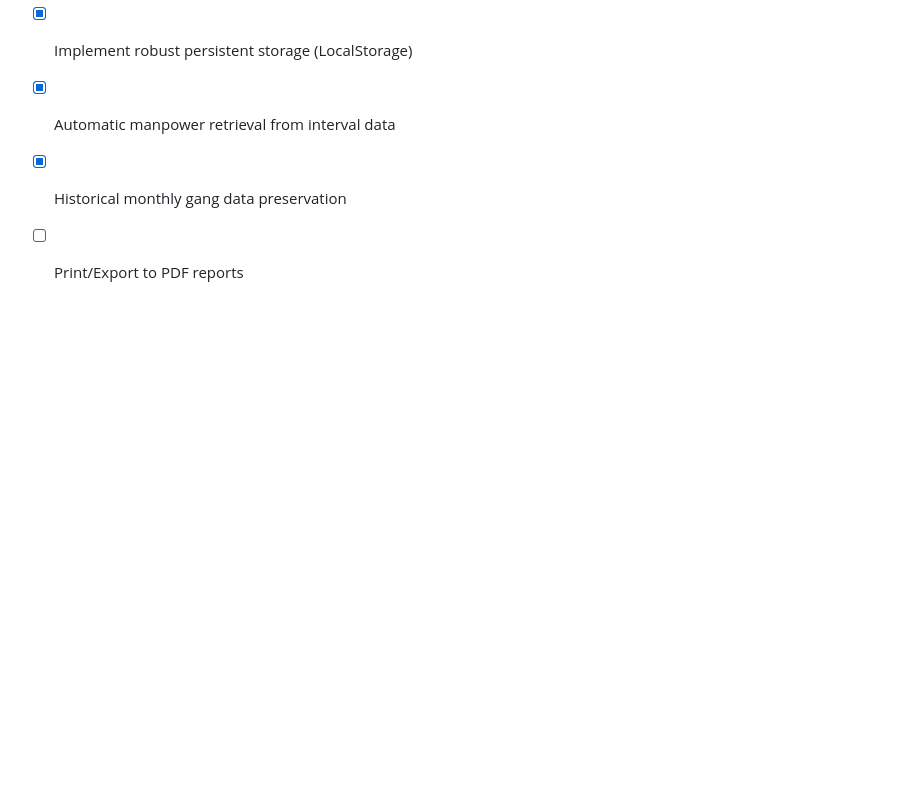
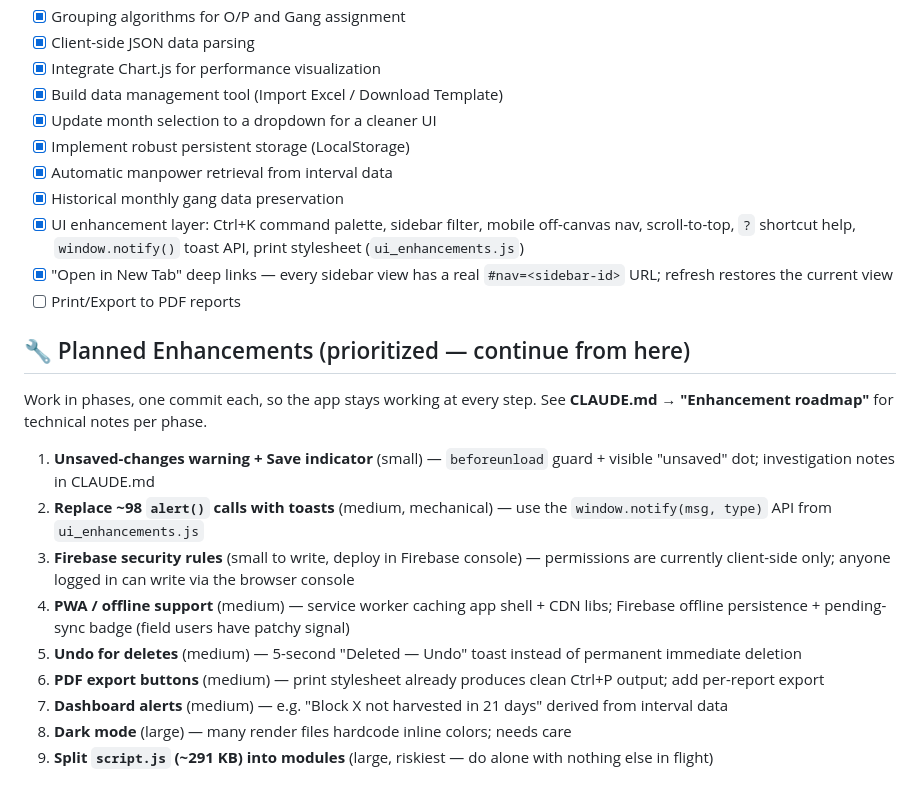
Before and after one commit to paths33k3r/Monthly-harvesting-report, a Markdown page: README.md, the part around the change. Rendered like a GitHub page; blank space fills up the shorter version.

```diff
--- a/README.md
+++ b/README.md
@@ -62,4 +62,20 @@ python -m http.server 8001
 - [x] Implement robust persistent storage (LocalStorage)
 - [x] Automatic manpower retrieval from interval data
 - [x] Historical monthly gang data preservation
+- [x] UI enhancement layer: Ctrl+K command palette, sidebar filter, mobile off-canvas nav, scroll-to-top, `?` shortcut help, `window.notify()` toast API, print stylesheet (`ui_enhancements.js`)
+- [x] "Open in New Tab" deep links — every sidebar view has a real `#nav=<sidebar-id>` URL; refresh restores the current view
 - [ ] Print/Export to PDF reports
+
+## 🔧 Planned Enhancements (prioritized — continue from here)
+Work in phases, one commit each, so the app stays working at every step.
+See **CLAUDE.md → "Enhancement roadmap"** for technical notes per phase.
+
+1. **Unsaved-changes warning + Save indicator** (small) — `beforeunload` guard + visible "unsaved" dot; investigation notes in CLAUDE.md
+2. **Replace ~98 `alert()` calls with toasts** (medium, mechanical) — use the `window.notify(msg, type)` API from `ui_enhancements.js`
+3. **Firebase security rules** (small to write, deploy in Firebase console) — permissions are currently client-side only; anyone logged in can write via the browser console
+4. **PWA / offline support** (medium) — service worker caching app shell + CDN libs; Firebase offline persistence + pending-sync badge (field users have patchy signal)
+5. **Undo for deletes** (medium) — 5-second "Deleted — Undo" toast instead of permanent immediate deletion
+6. **PDF export buttons** (medium) — print stylesheet already produces clean Ctrl+P output; add per-report export
+7. **Dashboard alerts** (medium) — e.g. "Block X not harvested in 21 days" derived from interval data
+8. **Dark mode** (large) — many render files hardcode inline colors; needs care
+9. **Split `script.js` (~291 KB) into modules** (large, riskiest — do alone with nothing else in flight)
```
Also changed, not shown: CLAUDE.md (+42 -0 lines).
